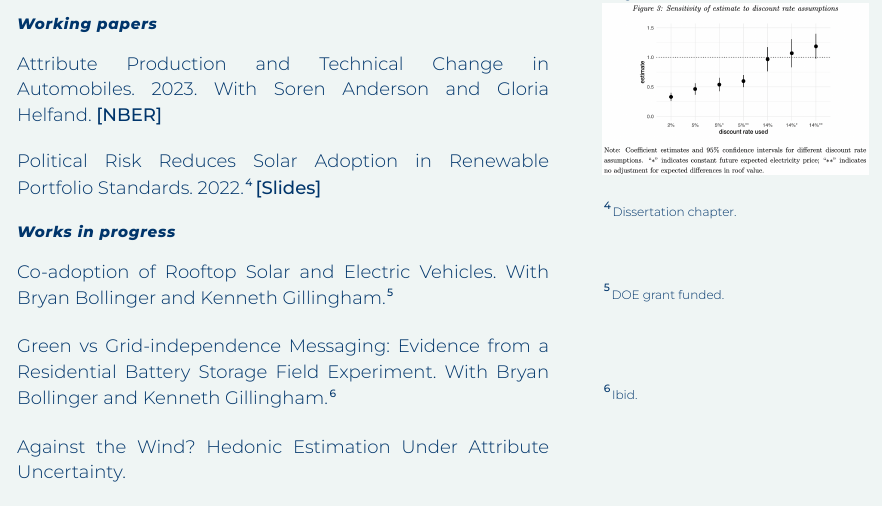
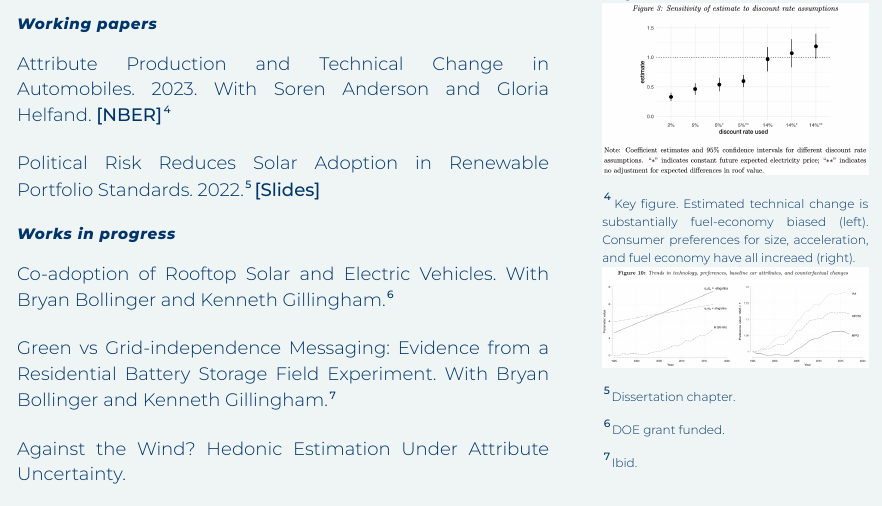
Before and after one commit to asa-watten/asa-watten.github.io, an R Markdown document (index.Rmd): the page in a window 1100 px wide, from 1020 px down. The pictures show the output file index.html that the author committed with the source, opened offline.

Commit message:
gut punch

```diff
--- a/index.Rmd
+++ b/index.Rmd
@@ -55,7 +55,9 @@ R&R at Regional Science and Urban Economics.
 ## Working papers
 
 Attribute Production and Technical Change in Automobiles. 2023.
-With Soren Anderson and Gloria Helfand. [[NBER]](https://conference.nber.org/conf_papers/f178120.pdf)
+With Soren Anderson and Gloria Helfand. [[NBER]](https://conference.nber.org/conf_papers/f178120.pdf)^[Key figure. Estimated technical change is substantially fuel-economy biased (left). Consumer preferences for size, acceleration, and fuel economy have all increaed (right).<br>
+<a href="figs/attributes_fig10.png"><img src="figs/attributes_fig10.png"></a>
+]
 
 Political Risk Reduces Solar Adoption in Renewable Portfolio Standards. 2022.^[Dissertation chapter.] [[Slides]](https://www.dropbox.com/scl/fi/2k3e1eh86bsox7rnvmigz/Watten_AERE_2022.pdf?rlkey=wyhl3h35cfv05ia5gcoo4odn8&dl=0)
 
```
Also changed, not shown: figs/attributes_fig10.png (added), index.html.
